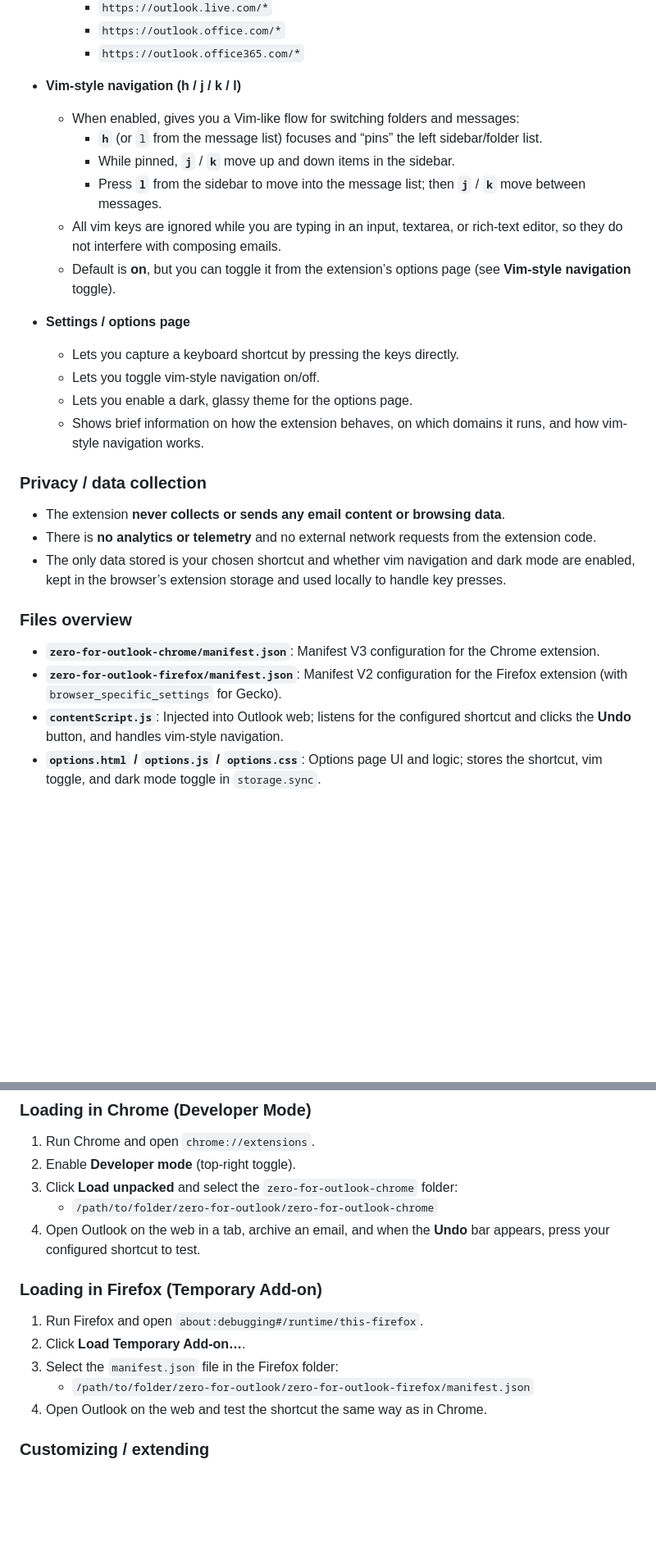
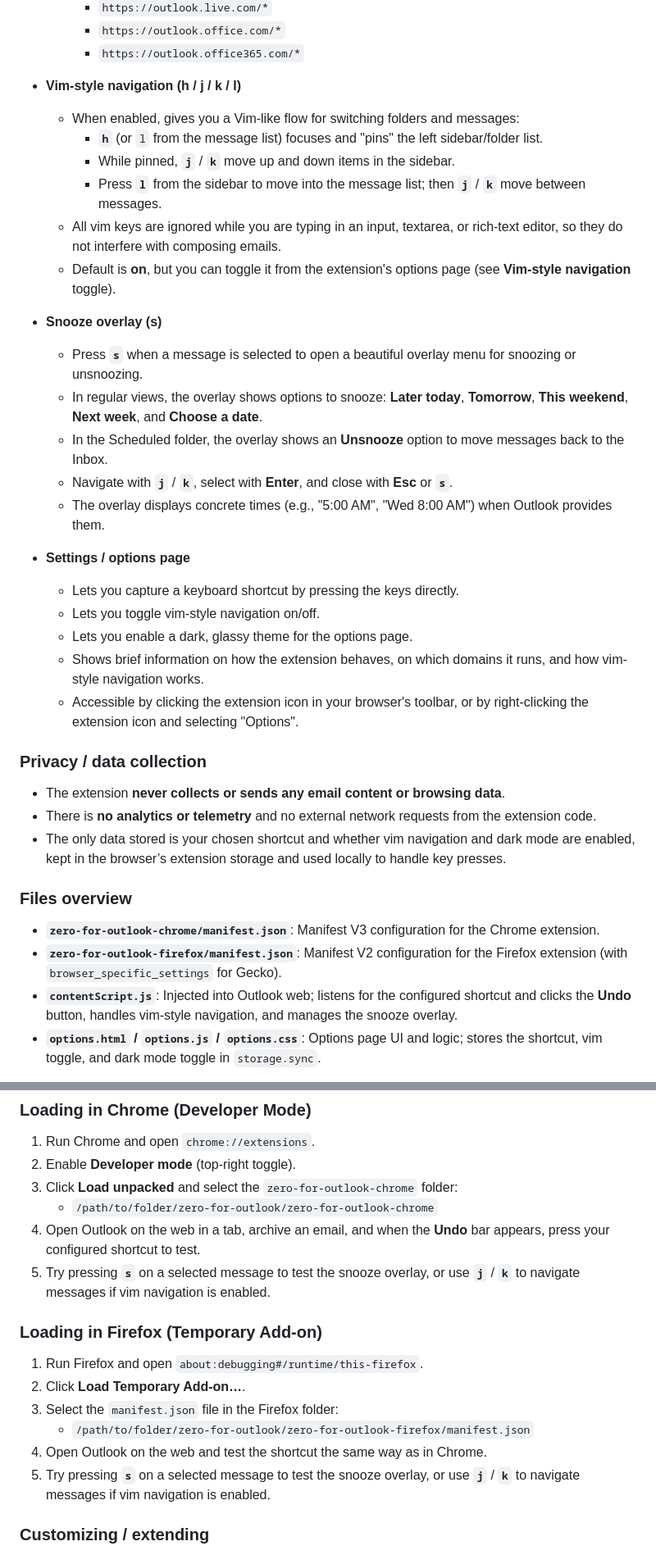
Before and after one commit to lucolvin/zero-for-outlook, a Markdown page: README.md, 2 parts joined by grey strips. Shown: that part at 82% size. Rendered like a GitHub page; blank space fills up the shorter version.

```diff
--- a/README.md
+++ b/README.md
@@ -15,17 +15,25 @@ The first shortcut supported is **Undo archive**, which clicks the transient **U
 
 - **Vim-style navigation (h / j / k / l)**
   - When enabled, gives you a Vim-like flow for switching folders and messages:
-    - **`h`** (or `l` from the message list) focuses and “pins” the left sidebar/folder list.
+    - **`h`** (or `l` from the message list) focuses and "pins" the left sidebar/folder list.
     - While pinned, **`j`** / **`k`** move up and down items in the sidebar.
     - Press **`l`** from the sidebar to move into the message list; then **`j`** / **`k`** move between messages.
   - All vim keys are ignored while you are typing in an input, textarea, or rich-text editor, so they do not interfere with composing emails.
-  - Default is **on**, but you can toggle it from the extension’s options page (see **Vim-style navigation** toggle).
+  - Default is **on**, but you can toggle it from the extension's options page (see **Vim-style navigation** toggle).
+
+- **Snooze overlay (s)**
+  - Press **`s`** when a message is selected to open a beautiful overlay menu for snoozing or unsnoozing.
+  - In regular views, the overlay shows options to snooze: **Later today**, **Tomorrow**, **This weekend**, **Next week**, and **Choose a date**.
+  - In the Scheduled folder, the overlay shows an **Unsnooze** option to move messages back to the Inbox.
+  - Navigate with **`j`** / **`k`**, select with **Enter**, and close with **Esc** or **`s`**.
+  - The overlay displays concrete times (e.g., "5:00 AM", "Wed 8:00 AM") when Outlook provides them.
 
 - **Settings / options page**
   - Lets you capture a keyboard shortcut by pressing the keys directly.
   - Lets you toggle vim-style navigation on/off.
   - Lets you enable a dark, glassy theme for the options page.
   - Shows brief information on how the extension behaves, on which domains it runs, and how vim-style navigation works.
+  - Accessible by clicking the extension icon in your browser's toolbar, or by right-clicking the extension icon and selecting "Options".
 
 ### Privacy / data collection
 
@@ -37,7 +45,7 @@ The first shortcut supported is **Undo archive**, which clicks the transient **U
 
 - **`zero-for-outlook-chrome/manifest.json`**: Manifest V3 configuration for the Chrome extension.
 - **`zero-for-outlook-firefox/manifest.json`**: Manifest V2 configuration for the Firefox extension (with `browser_specific_settings` for Gecko).
-- **`contentScript.js`**: Injected into Outlook web; listens for the configured shortcut and clicks the **Undo** button, and handles vim-style navigation.
+- **`contentScript.js`**: Injected into Outlook web; listens for the configured shortcut and clicks the **Undo** button, handles vim-style navigation, and manages the snooze overlay.
 - **`options.html` / `options.js` / `options.css`**: Options page UI and logic; stores the shortcut, vim toggle, and dark mode toggle in `storage.sync`.
 
 The same code structure is duplicated for both the Chrome and Firefox versions of the extension, under `zero-for-outlook-chrome` and `zero-for-outlook-firefox`.
@@ -49,6 +57,7 @@ The same code structure is duplicated for both the Chrome and Firefox versions o
 3. Click **Load unpacked** and select the `zero-for-outlook-chrome` folder:
    - `/path/to/folder/zero-for-outlook/zero-for-outlook-chrome`
 4. Open Outlook on the web in a tab, archive an email, and when the **Undo** bar appears, press your configured shortcut to test.
+5. Try pressing **`s`** on a selected message to test the snooze overlay, or use **`j`** / **`k`** to navigate messages if vim navigation is enabled.
 
 ### Loading in Firefox (Temporary Add-on)
 
@@ -57,6 +66,7 @@ The same code structure is duplicated for both the Chrome and Firefox versions o
 3. Select the `manifest.json` file in the Firefox folder:
    - `/path/to/folder/zero-for-outlook/zero-for-outlook-firefox/manifest.json`
 4. Open Outlook on the web and test the shortcut the same way as in Chrome.
+5. Try pressing **`s`** on a selected message to test the snooze overlay, or use **`j`** / **`k`** to navigate messages if vim navigation is enabled.
 
 ### Customizing / extending
 
```
